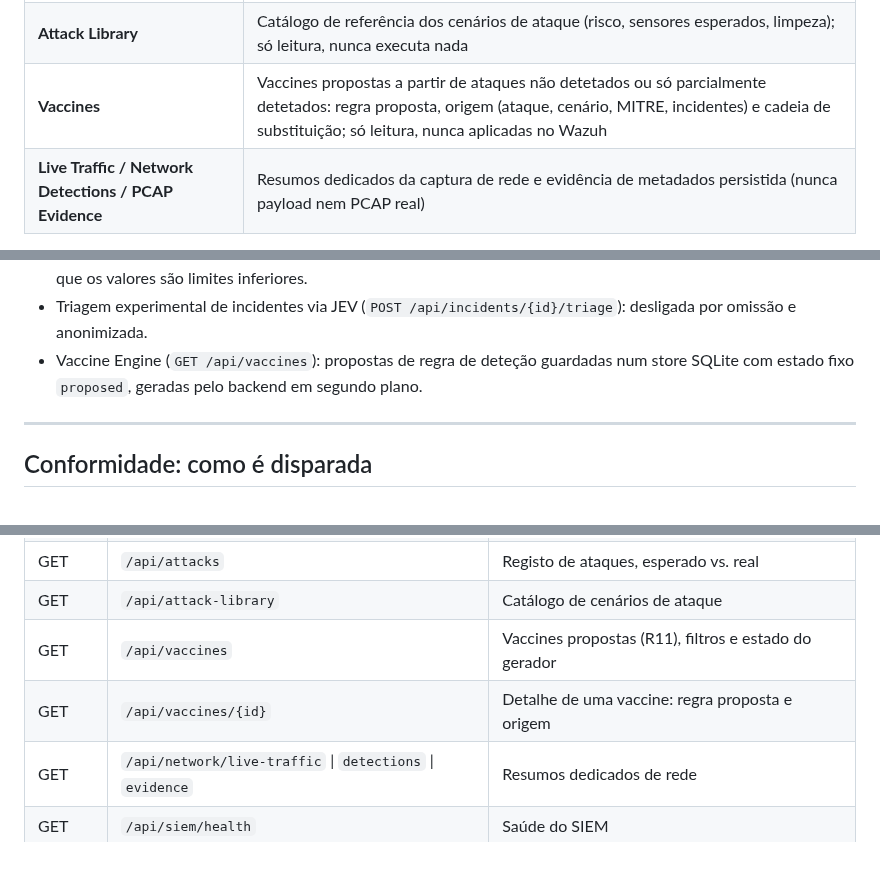
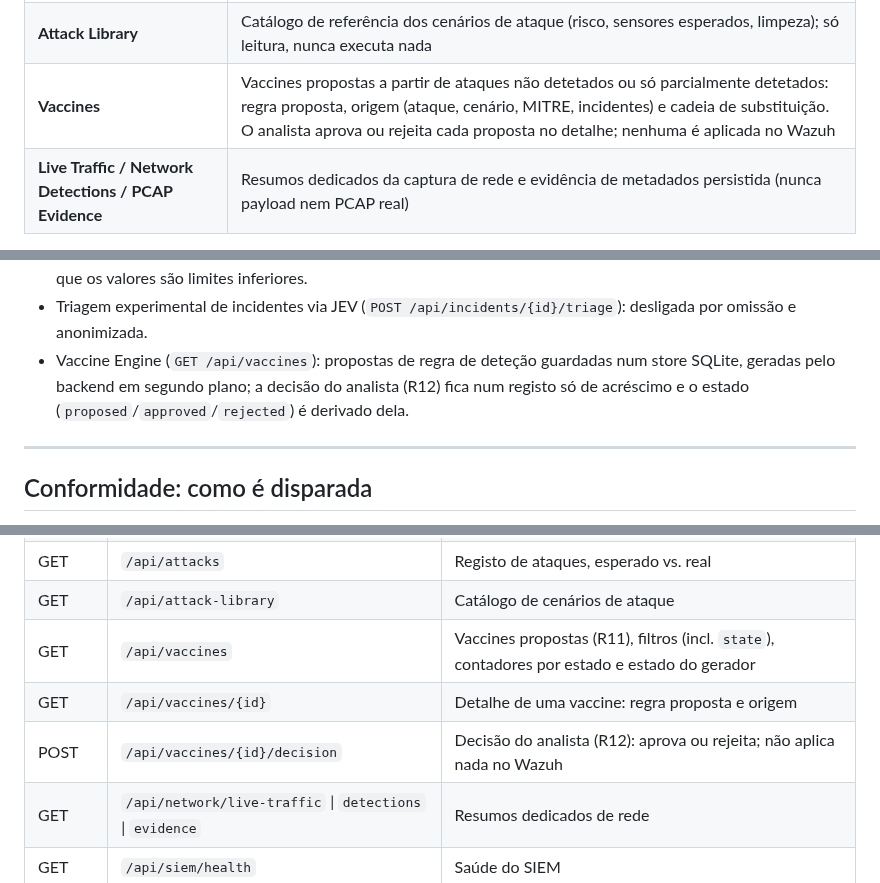
Before and after one commit to DrNOFX97/SentryLens, a Markdown page: README.md, 3 parts joined by grey strips. GitHub-like rendering; blank space fills up the shorter version.

```diff
--- a/README.md
+++ b/README.md
@@ -92,7 +92,7 @@ O dashboard tem 26 abas:
 | **Incidentes** | Agrupamento automático de alertas e deteções de rede em incidentes, com estados, timeline e notas |
 | **Attack Registry / Attack Timeline** | Registo de ataques: esperado vs. real (regra/ML/rede) e incidentes ligados; só leitura |
 | **Attack Library** | Catálogo de referência dos cenários de ataque (risco, sensores esperados, limpeza); só leitura, nunca executa nada |
-| **Vaccines** | Vaccines propostas a partir de ataques não detetados ou só parcialmente detetados: regra proposta, origem (ataque, cenário, MITRE, incidentes) e cadeia de substituição; só leitura, nunca aplicadas no Wazuh |
+| **Vaccines** | Vaccines propostas a partir de ataques não detetados ou só parcialmente detetados: regra proposta, origem (ataque, cenário, MITRE, incidentes) e cadeia de substituição. O analista aprova ou rejeita cada proposta no detalhe; nenhuma é aplicada no Wazuh |
 | **Live Traffic / Network Detections / PCAP Evidence** | Resumos dedicados da captura de rede e evidência de metadados persistida (nunca payload nem PCAP real) |
 
 Também inclui:
@@ -105,7 +105,7 @@ Também inclui:
 - Vista unificada de deteções (`GET /api/detections`): regra, ML e rede num tipo comum (`DetectionEvent`).
 - Métricas SOC (`GET /api/metrics`): MTTD, MTTR, cobertura e taxa de deteção, com FN/FP, em 3 painéis (MTTD / MTTR, Detection Coverage, Detection Rate). Sem dados mostram "Sem dados"; com alertas truncados avisam que os valores são limites inferiores.
 - Triagem experimental de incidentes via JEV (`POST /api/incidents/{id}/triage`): desligada por omissão e anonimizada.
-- Vaccine Engine (`GET /api/vaccines`): propostas de regra de deteção guardadas num store SQLite com estado fixo `proposed`, geradas pelo backend em segundo plano.
+- Vaccine Engine (`GET /api/vaccines`): propostas de regra de deteção guardadas num store SQLite, geradas pelo backend em segundo plano; a decisão do analista (R12) fica num registo só de acréscimo e o estado (`proposed`/`approved`/`rejected`) é derivado dela.
 
 ---
 
@@ -365,8 +368,9 @@ Todos os endpoints `/api/*` exigem o header `X-API-Key` e devolvem JSON (exceto
 | GET | `/api/incidents` | Incidentes (rotas `/api/incidents/*`) |
 | GET | `/api/attacks` | Registo de ataques, esperado vs. real |
 | GET | `/api/attack-library` | Catálogo de cenários de ataque |
-| GET | `/api/vaccines` | Vaccines propostas (R11), filtros e estado do gerador |
+| GET | `/api/vaccines` | Vaccines propostas (R11), filtros (incl. `state`), contadores por estado e estado do gerador |
 | GET | `/api/vaccines/{id}` | Detalhe de uma vaccine: regra proposta e origem |
+| POST | `/api/vaccines/{id}/decision` | Decisão do analista (R12): aprova ou rejeita; não aplica nada no Wazuh |
 | GET | `/api/network/live-traffic` \| `detections` \| `evidence` | Resumos dedicados de rede |
 | GET | `/api/siem/health` | Saúde do SIEM |
 | GET | `/api/history/query` | Consulta ao histórico (índice SQLite) |
```
Also changed, not shown: other parts of README.md (+10 -7 lines), docs/ROADMAP_STATUS.md (+25 -6 lines).
